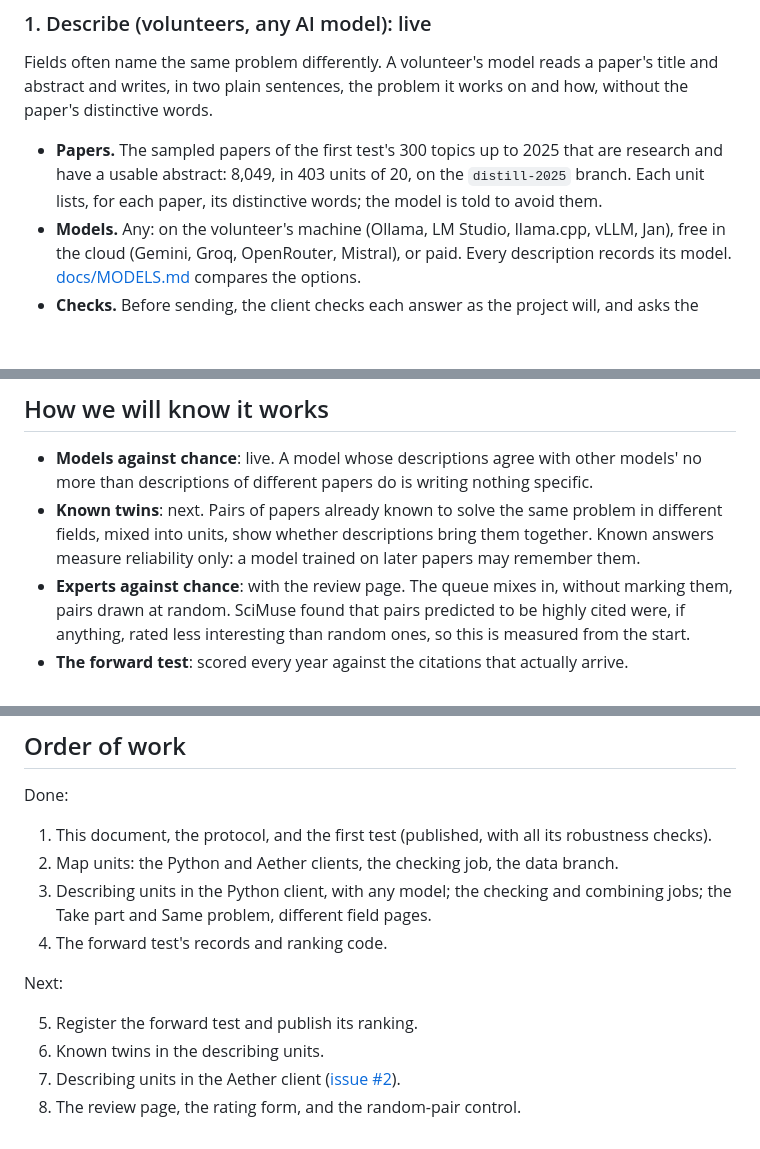
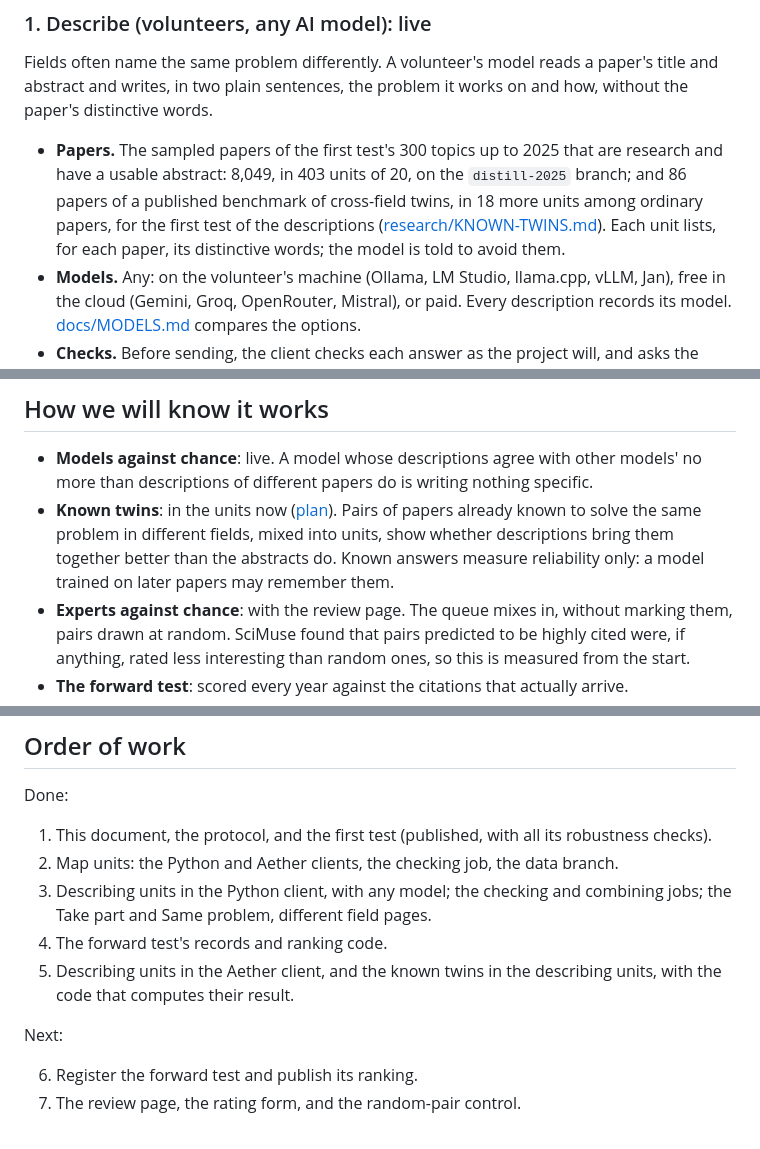
Before and after one commit to nicolas-maman/undiscovered, a Markdown page: DESIGN.md, 3 parts joined by grey strips. Drawn GitHub-style; blank space fills up the shorter version.

Commit message:
DESIGN: known twins and the Aether client's describing job are done

```diff
--- a/DESIGN.md
+++ b/DESIGN.md
@@ -49,8 +49,11 @@ it works on and how, without the paper's distinctive words.
 
 - **Papers.** The sampled papers of the first test's 300 topics up to
   2025 that are research and have a usable abstract: 8,049, in 403 units of
-  20, on the `distill-2025` branch. Each unit lists, for each paper, its
-  distinctive words; the model is told to avoid them.
+  20, on the `distill-2025` branch; and 86 papers of a published benchmark
+  of cross-field twins, in 18 more units among ordinary papers, for the
+  first test of the descriptions ([research/KNOWN-TWINS.md](research/KNOWN-TWINS.md)).
+  Each unit lists, for each paper, its distinctive words; the model is told
+  to avoid them.
 - **Models.** Any: on the volunteer's machine (Ollama, LM Studio,
   llama.cpp, vLLM, Jan), free in the cloud (Gemini, Groq, OpenRouter,
   Mistral), or paid. Every description records its model.
@@ -121,9 +124,10 @@ record the first test collected, at the end of 2025.
 - **Models against chance**: live. A model whose descriptions agree with
   other models' no more than descriptions of different papers do is
   writing nothing specific.
-- **Known twins**: next. Pairs of papers already known to solve the same
-  problem in different fields, mixed into units, show whether descriptions
-  bring them together. Known answers measure reliability only: a model
+- **Known twins**: in the units now ([plan](research/KNOWN-TWINS.md)). Pairs
+  of papers already known to solve the same problem in different fields,
+  mixed into units, show whether descriptions bring them together better
+  than the abstracts do. Known answers measure reliability only: a model
   trained on later papers may remember them.
 - **Experts against chance**: with the review page. The queue mixes in,
   without marking them, pairs drawn at random. SciMuse found that pairs
@@ -152,10 +156,10 @@ Done:
 3. Describing units in the Python client, with any model; the checking and
    combining jobs; the Take part and Same problem, different field pages.
 4. The forward test's records and ranking code.
+5. Describing units in the Aether client, and the known twins in the
+   describing units, with the code that computes their result.
 
 Next:
 
-5. Register the forward test and publish its ranking.
-6. Known twins in the describing units.
-7. Describing units in the Aether client ([issue #2](https://github.com/nicolas-maman/undiscovered/issues/2)).
-8. The review page, the rating form, and the random-pair control.
+6. Register the forward test and publish its ranking.
+7. The review page, the rating form, and the random-pair control.
```
